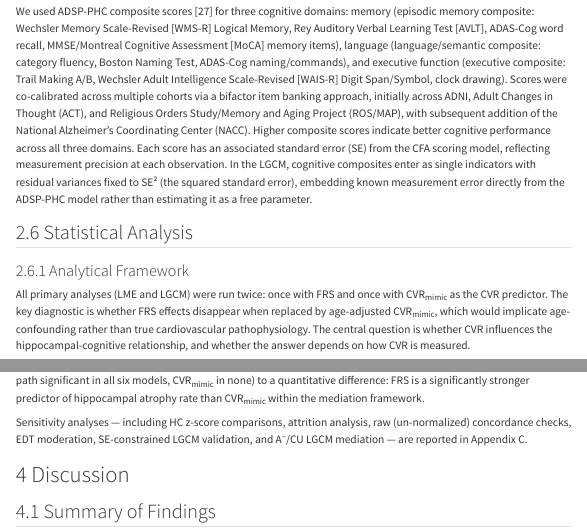
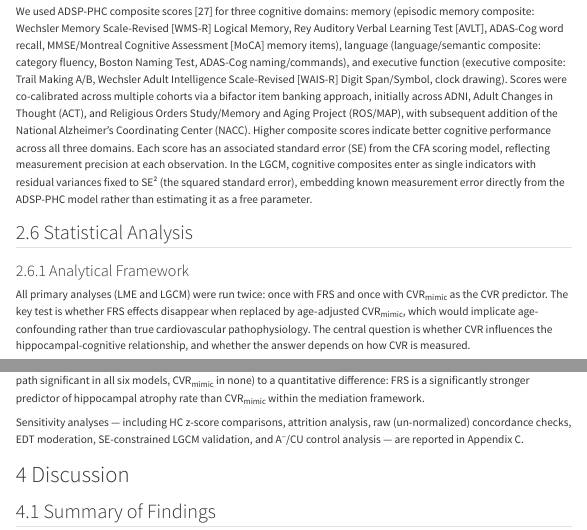
Before and after one commit to soffiafdz/hvr-cvr-mediation, a Quarto document (reports-src/manuscript_ad_submission.qmd): the page in a window 1100 px wide, from 4410 px down, and a second part further down, joined at a grey line. Rendered offline with R 4.5, knitr and Pandoc in place of Quarto, with nearby package versions; some code elsewhere in the file could not run offline; menus at the side of the page are left out; common packages that the code uses without loading them are loaded.

Commit message:
Fix A-/CU naming consistency and key diagnostic wording

```diff
--- a/reports-src/manuscript_ad_submission.qmd
+++ b/reports-src/manuscript_ad_submission.qmd
@@ -948,7 +948,7 @@ estimating it as a free parameter.
 
 All primary analyses (LME and LGCM) were run twice:
 once with FRS and once with CVR~mimic~ as the CVR
-predictor. The key diagnostic is whether FRS effects
+predictor. The key test is whether FRS effects
 disappear when replaced by age-adjusted CVR~mimic~,
 which would implicate age-confounding rather than
 true cardiovascular pathophysiology. The central
@@ -2448,7 +2448,7 @@ CVR~mimic~ within the mediation framework.
 Sensitivity analyses — including HC z-score
 comparisons, attrition analysis, raw (un-normalized)
 concordance checks, EDT moderation, SE-constrained
-LGCM validation, and A^--^/CU LGCM mediation — are
+LGCM validation, and A^--^/CU control analysis — are
 reported in Appendix C.
 
 # Discussion
```
Also changed, not shown: reports-src/manuscript_ad_submission.qmd (2 more changed lines).
